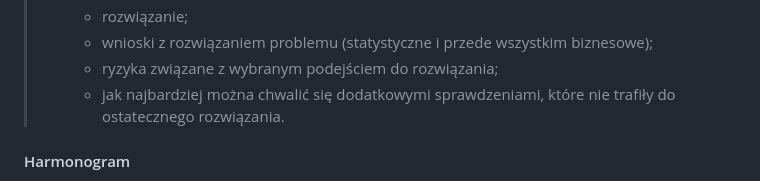
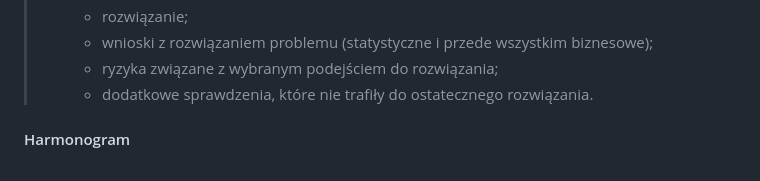
Before and after one commit to KrukUwr/Lab2023, a Markdown page: README.md, the part around the change. Drawn GitHub-style.

```diff
--- a/README.md
+++ b/README.md
@@ -25,7 +25,7 @@
 >   - rozwiązanie;
 >   - wnioski z rozwiązaniem problemu (statystyczne i przede wszystkim biznesowe);
 >   - ryzyka związane z wybranym podejściem do rozwiązania;
->   - jak najbardziej można chwalić się dodatkowymi sprawdzeniami, które nie trafiły do ostatecznego rozwiązania.
+>   - dodatkowe sprawdzenia, które nie trafiły do ostatecznego rozwiązania.
 
 #### Harmonogram
 
```
